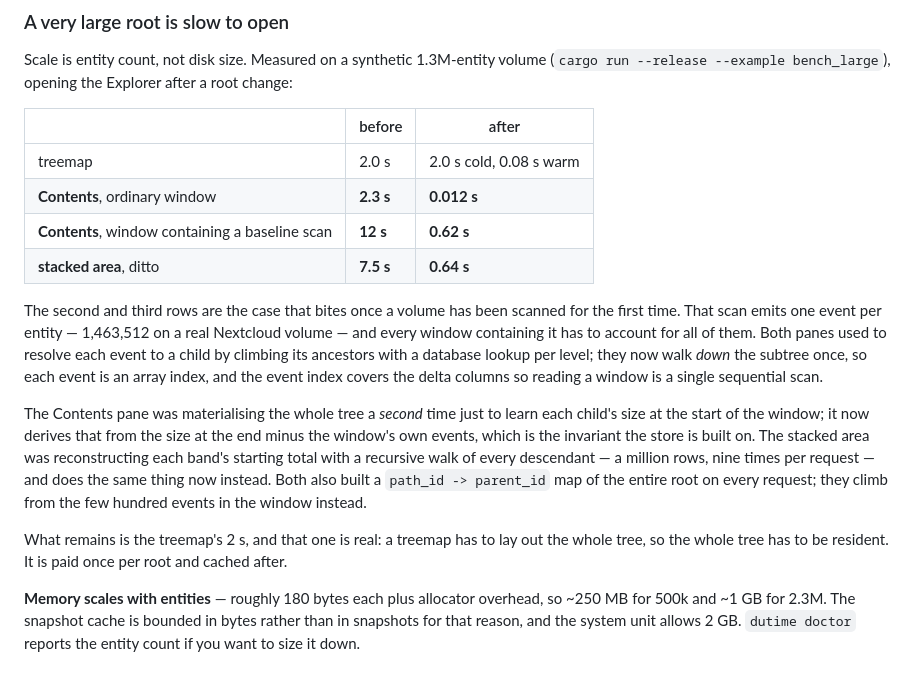
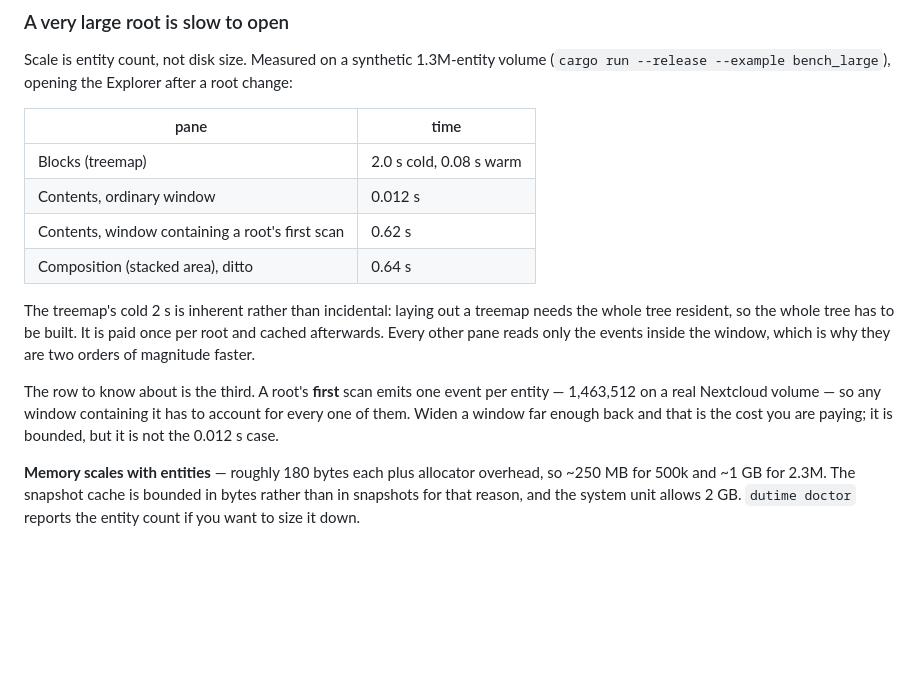
Before and after one commit to sbrown7792/duTime, a Markdown page: README.md, the part around one of its changes. Rendered like a GitHub page; blank space fills up the shorter version.

```diff
--- a/README.md
+++ b/README.md
@@ -462,33 +499,24 @@ Scale is entity count, not disk size. Measured on a synthetic 1.3M-entity
 volume (`cargo run --release --example bench_large`), opening the Explorer
 after a root change:
 
-| | before | after |
-|---|---|---|
-| treemap | 2.0 s | 2.0 s cold, 0.08 s warm |
-| **Contents**, ordinary window | **2.3 s** | **0.012 s** |
-| **Contents**, window containing a baseline scan | **12 s** | **0.62 s** |
-| **stacked area**, ditto | **7.5 s** | **0.64 s** |
+| pane | time |
+|---|---|
+| Blocks (treemap) | 2.0 s cold, 0.08 s warm |
+| Contents, ordinary window | 0.012 s |
+| Contents, window containing a root's first scan | 0.62 s |
+| Composition (stacked area), ditto | 0.64 s |
 
-The second and third rows are the case that bites once a volume has been
-scanned for the first time. That scan emits one event per entity — 1,463,512
-on a real Nextcloud volume — and every window containing it has to account for
-all of them. Both panes used to resolve each event to a child by climbing its
-ancestors with a database lookup per level; they now walk *down* the subtree
-once, so each event is an array index, and the event index covers the delta
-columns so reading a window is a single sequential scan.
+The treemap's cold 2 s is inherent rather than incidental: laying out a
+treemap needs the whole tree resident, so the whole tree has to be built. It
+is paid once per root and cached afterwards. Every other pane reads only the
+events inside the window, which is why they are two orders of magnitude
+faster.
 
-The Contents pane was materialising the whole tree a *second* time just to
-learn each child's size at the start of the window; it now derives that from
-the size at the end minus the window's own events, which is the invariant the
-store is built on. The stacked area was reconstructing each band's starting
-total with a recursive walk of every descendant — a million rows, nine times
-per request — and does the same thing now instead. Both also built a
-`path_id -> parent_id` map of the entire root on every request; they climb
-from the few hundred events in the window instead.
-
-What remains is the treemap's 2 s, and that one is real: a treemap has to lay
-out the whole tree, so the whole tree has to be resident. It is paid once per
-root and cached after.
+The row to know about is the third. A root's **first** scan emits one event
+per entity — 1,463,512 on a real Nextcloud volume — so any window containing
+it has to account for every one of them. Widen a window far enough back and
+that is the cost you are paying; it is bounded, but it is not the 0.012 s
+case.
 
 **Memory scales with entities** — roughly 180 bytes each plus allocator
 overhead, so ~250 MB for 500k and ~1 GB for 2.3M. The snapshot cache is
```
Also changed, not shown: other parts of README.md (+52 -15 lines), docs/diff-treemap.png, docs/explorer.png, docs/overview.png.
